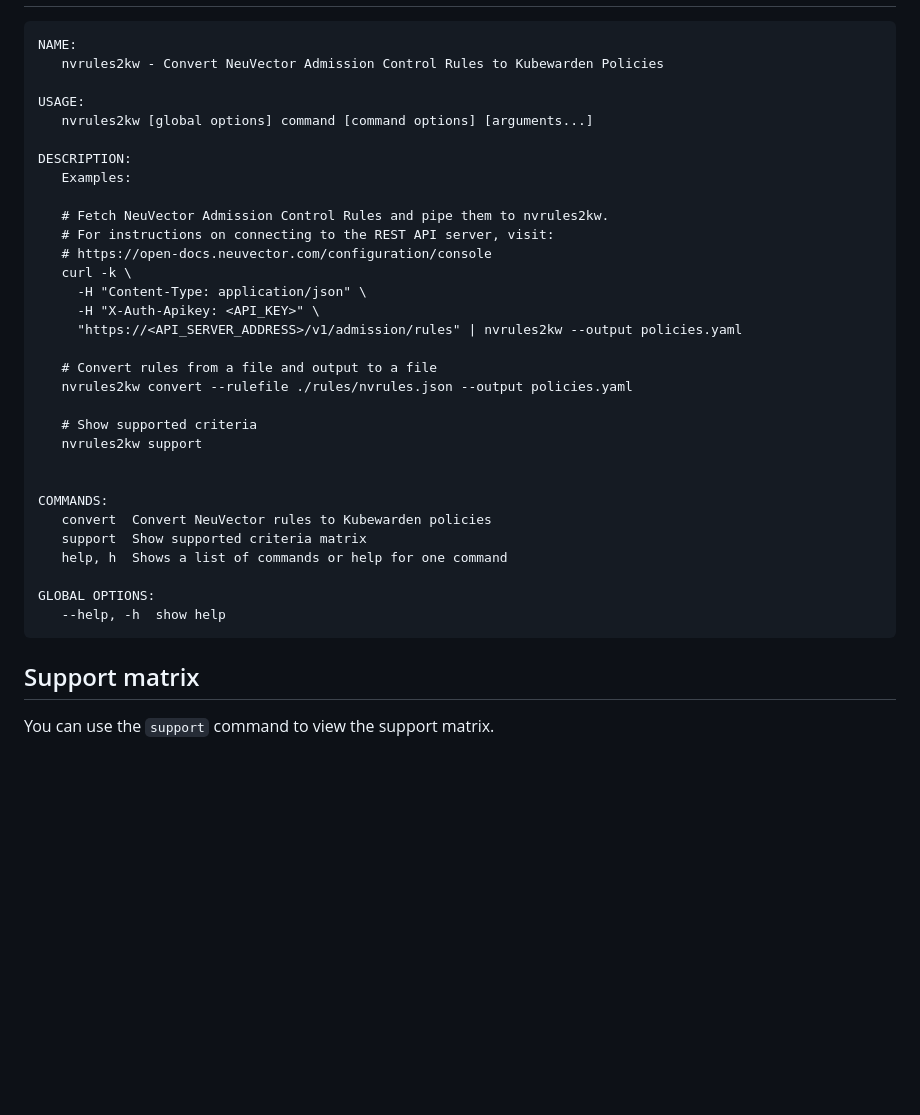
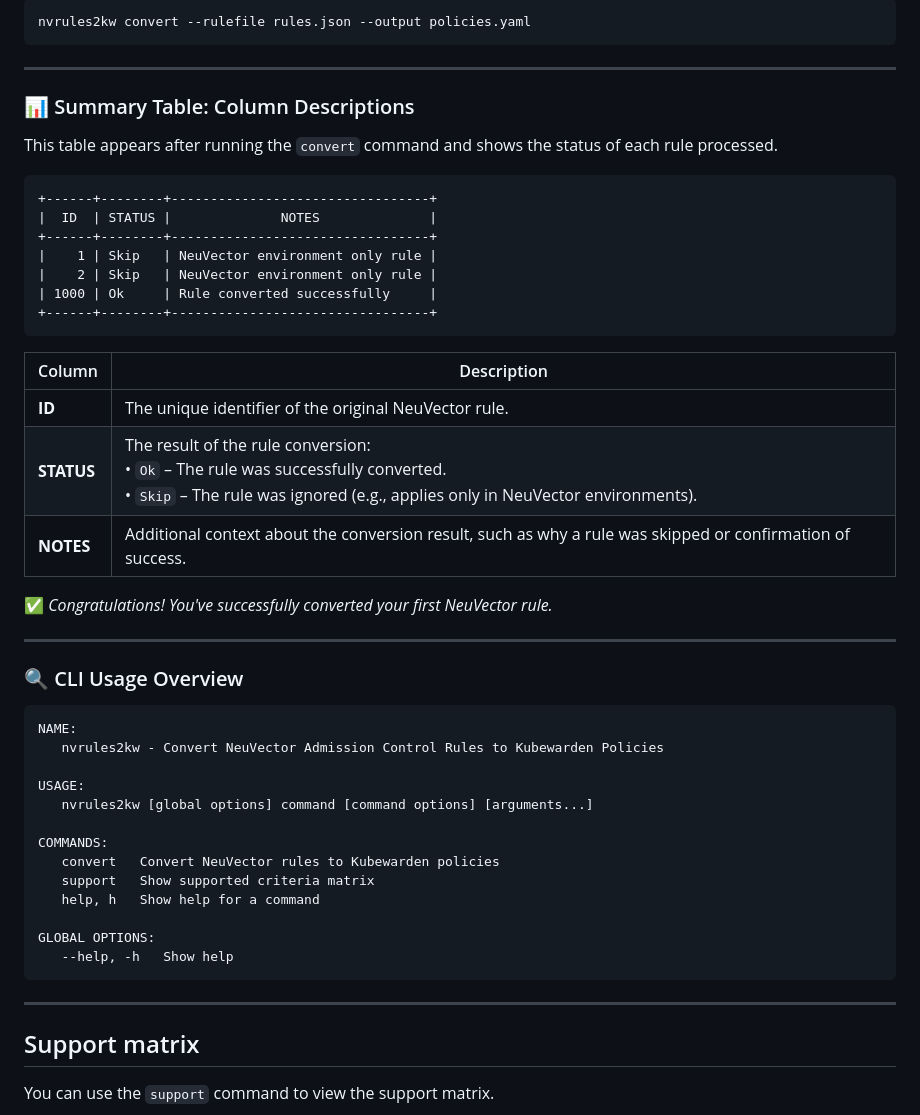
Before and after one commit to neuvector/neuvector-kubewarden-policy-converter, a Markdown page: README.md, the part around one of its changes. Drawn GitHub-style; blank space fills up the shorter version.

````diff
--- a/README.md
+++ b/README.md
@@ -27,3 +64,34 @@ go build -o nvrules2kw
+```bash
+nvrules2kw convert --rulefile rules.json --output policies.yaml
+```
+
+---
+
+### 📊 Summary Table: Column Descriptions
+
+This table appears after running the `convert` command and shows the status of each rule processed.
+
+```
++------+--------+---------------------------------+
+|  ID  | STATUS |              NOTES              |
++------+--------+---------------------------------+
+|    1 | Skip   | NeuVector environment only rule |
+|    2 | Skip   | NeuVector environment only rule |
+| 1000 | Ok     | Rule converted successfully     |
++------+--------+---------------------------------+
+```
+
+| Column     | Description                                                                                                                                                            |
+| ---------- | ---------------------------------------------------------------------------------------------------------------------------------------------------------------------- |
+| **ID**     | The unique identifier of the original NeuVector rule.                                                                                                                  |
+| **STATUS** | The result of the rule conversion:<br>• `Ok` – The rule was successfully converted.<br>• `Skip` – The rule was ignored (e.g., applies only in NeuVector environments). |
+| **NOTES**  | Additional context about the conversion result, such as why a rule was skipped or confirmation of success.                                                             |
+
+✅ *Congratulations! You've successfully converted your first NeuVector rule.*
+
+---
+
+### 🔍 CLI Usage Overview
 
 ```
 NAME:
@@ -32,32 +100,16 @@ NAME:
 USAGE:
    nvrules2kw [global options] command [command options] [arguments...]
 
-DESCRIPTION:
-   Examples:
-
-   # Fetch NeuVector Admission Control Rules and pipe them to nvrules2kw.
-   # For instructions on connecting to the REST API server, visit:
-   # https://open-docs.neuvector.com/configuration/console
-   curl -k \
-     -H "Content-Type: application/json" \
-     -H "X-Auth-Apikey: <API_KEY>" \
-     "https://<API_SERVER_ADDRESS>/v1/admission/rules" | nvrules2kw --output policies.yaml
-
-   # Convert rules from a file and output to a file
-   nvrules2kw convert --rulefile ./rules/nvrules.json --output policies.yaml
-
-   # Show supported criteria
-   nvrules2kw support
-
-
 COMMANDS:
-   convert  Convert NeuVector rules to Kubewarden policies
-   support  Show supported criteria matrix
-   help, h  Shows a list of commands or help for one command
+   convert   Convert NeuVector rules to Kubewarden policies
+   support   Show supported criteria matrix
+   help, h   Show help for a command
 
 GLOBAL OPTIONS:
-   --help, -h  show help
+   --help, -h   Show help
 ```
+
+---
 
 ## Support matrix
 
````
Also changed, not shown: other parts of README.md (+41 -37 lines), assets/nv_admission_control_panel.png (added).
